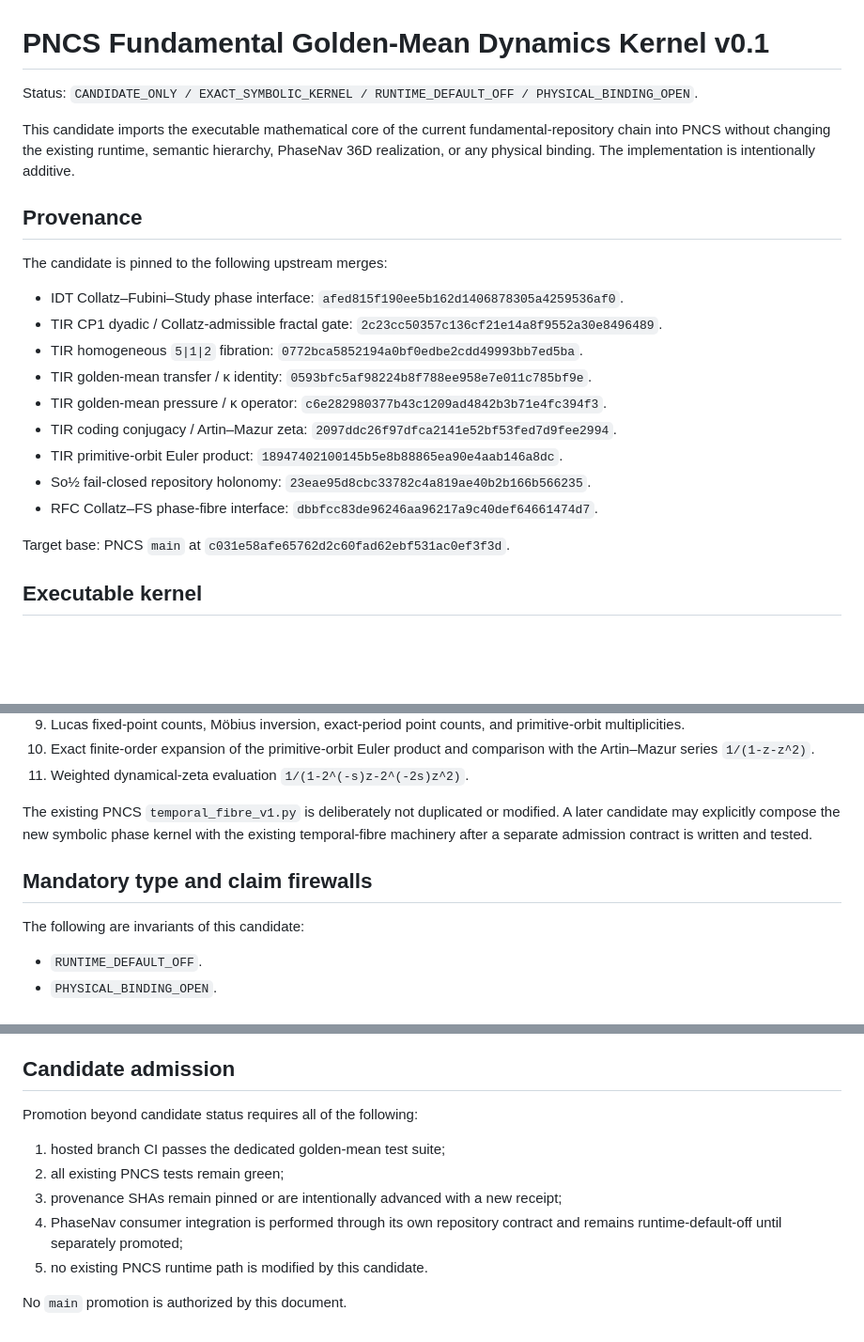
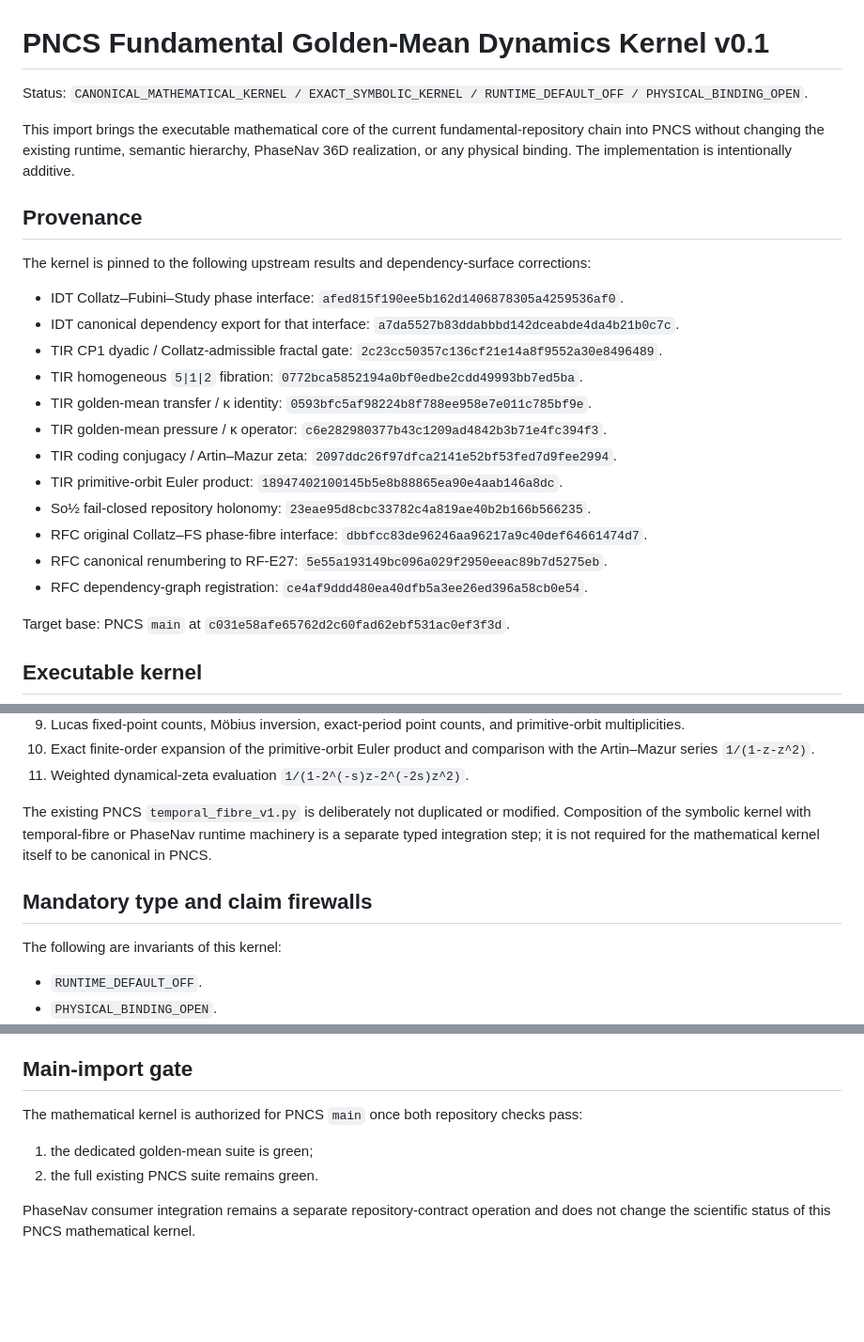
Before and after one commit to AdrianLipa90/PhaseNav-Natural-Coding-System, a Markdown page: docs/PNCS_FUNDAMENTAL_GOLDEN_MEAN_KERNEL_V0_1.md, 3 parts joined by grey strips. Shown at 94% size. GitHub-like rendering; blank space fills up the shorter version.

Commit message:
Canonize exact fundamental golden-mean kernel scope

```diff
--- a/docs/PNCS_FUNDAMENTAL_GOLDEN_MEAN_KERNEL_V0_1.md
+++ b/docs/PNCS_FUNDAMENTAL_GOLDEN_MEAN_KERNEL_V0_1.md
@@ -1,14 +1,15 @@
 # PNCS Fundamental Golden-Mean Dynamics Kernel v0.1
 
-Status: `CANDIDATE_ONLY / EXACT_SYMBOLIC_KERNEL / RUNTIME_DEFAULT_OFF / PHYSICAL_BINDING_OPEN`.
+Status: `CANONICAL_MATHEMATICAL_KERNEL / EXACT_SYMBOLIC_KERNEL / RUNTIME_DEFAULT_OFF / PHYSICAL_BINDING_OPEN`.
 
-This candidate imports the executable mathematical core of the current fundamental-repository chain into PNCS without changing the existing runtime, semantic hierarchy, PhaseNav 36D realization, or any physical binding. The implementation is intentionally additive.
+This import brings the executable mathematical core of the current fundamental-repository chain into PNCS without changing the existing runtime, semantic hierarchy, PhaseNav 36D realization, or any physical binding. The implementation is intentionally additive.
 
 ## Provenance
 
-The candidate is pinned to the following upstream merges:
+The kernel is pinned to the following upstream results and dependency-surface corrections:
 
 - IDT Collatz–Fubini–Study phase interface: `afed815f190ee5b162d1406878305a4259536af0`.
+- IDT canonical dependency export for that interface: `a7da5527b83ddabbbd142dceabde4da4b21b0c7c`.
 - TIR CP1 dyadic / Collatz-admissible fractal gate: `2c23cc50357c136cf21e14a8f9552a30e8496489`.
 - TIR homogeneous `5|1|2` fibration: `0772bca5852194a0bf0edbe2cdd49993bb7ed5ba`.
 - TIR golden-mean transfer / κ identity: `0593bfc5af98224b8f788ee958e7e011c785bf9e`.
@@ -16,7 +17,9 @@ The candidate is pinned to the following upstream merges:
 - TIR coding conjugacy / Artin–Mazur zeta: `2097ddc26f97dfca2141e52bf53fed7d9fee2994`.
 - TIR primitive-orbit Euler product: `18947402100145b5e8b88865ea90e4aab146a8dc`.
 - So½ fail-closed repository holonomy: `23eae95d8cbc33782c4a819ae40b2b166b566235`.
-- RFC Collatz–FS phase-fibre interface: `dbbfcc83de96246aa96217a9c40def64661474d7`.
+- RFC original Collatz–FS phase-fibre interface: `dbbfcc83de96246aa96217a9c40def64661474d7`.
+- RFC canonical renumbering to RF-E27: `5e55a193149bc096a029f2950eeac89b7d5275eb`.
+- RFC dependency-graph registration: `ce4af9ddd480ea40dfb5a3ee26ed396a58cb0e54`.
 
 Target base: PNCS `main` at `c031e58afe65762d2c60fad62ebf531ac0ef3f3d`.
 
@@ -36,11 +39,11 @@ Target base: PNCS `main` at `c031e58afe65762d2c60fad62ebf531ac0ef3f3d`.
 10. Exact finite-order expansion of the primitive-orbit Euler product and comparison with the Artin–Mazur series `1/(1-z-z^2)`.
 11. Weighted dynamical-zeta evaluation `1/(1-2^(-s)z-2^(-2s)z^2)`.
 
-The existing PNCS `temporal_fibre_v1.py` is deliberately not duplicated or modified. A later candidate may explicitly compose the new symbolic phase kernel with the existing temporal-fibre machinery after a separate admission contract is written and tested.
+The existing PNCS `temporal_fibre_v1.py` is deliberately not duplicated or modified. Composition of the symbolic kernel with temporal-fibre or PhaseNav runtime machinery is a separate typed integration step; it is not required for the mathematical kernel itself to be canonical in PNCS.
 
 ## Mandatory type and claim firewalls
 
-The following are invariants of this candidate:
+The following are invariants of this kernel:
 
 - `RUNTIME_DEFAULT_OFF`.
 - `PHYSICAL_BINDING_OPEN`.
@@ -52,14 +55,11 @@ The following are invariants of this candidate:
 - the `5|1|2` fibration is retained as typed geometric provenance; it does not make the symbolic kernel a physical dimensional-reduction mechanism.
 - no result here is a proof of the Collatz conjecture. The finite admissible-language theorem is local and exact; terminal-reaching claims retain their upstream boundary.
 
-## Candidate admission
+## Main-import gate
 
-Promotion beyond candidate status requires all of the following:
+The mathematical kernel is authorized for PNCS `main` once both repository checks pass:
 
-1. hosted branch CI passes the dedicated golden-mean test suite;
-2. all existing PNCS tests remain green;
-3. provenance SHAs remain pinned or are intentionally advanced with a new receipt;
-4. PhaseNav consumer integration is performed through its own repository contract and remains runtime-default-off until separately promoted;
-5. no existing PNCS runtime path is modified by this candidate.
+1. the dedicated golden-mean suite is green;
+2. the full existing PNCS suite remains green.
 
-No `main` promotion is authorized by this document.
+PhaseNav consumer integration remains a separate repository-contract operation and does not change the scientific status of this PNCS mathematical kernel.
```
